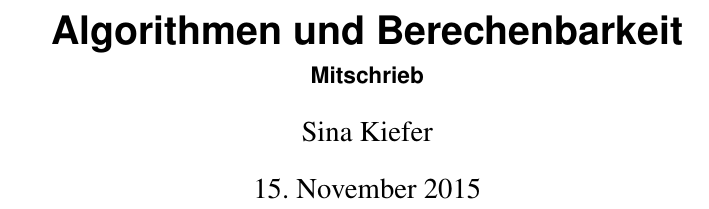
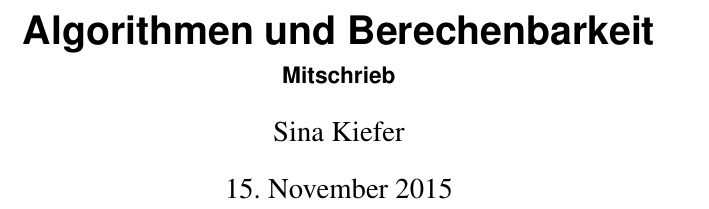
Before and after one commit to SinaKi/aub, a LaTeX document (aub-mitschrieb.tex, which reads base.tex): part of page 1 of 21 before the commit and part of page 1 of 22 after it, cut so that both start at the same text. Compiled offline with pdfLaTeX.

Commit message:
geometrie

```diff
--- a/base.tex
+++ b/base.tex
@@ -27,7 +27,7 @@
 \usepackage{tikz}
 \usetikzlibrary{shapes.geometric,trees,arrows,positioning}
 
-\usepackage[left=2cm,right=2cm,top=2cm,bottom=3cm]{geometry}
+\usepackage[left=2cm,right=3cm,top=2cm,bottom=3cm]{geometry}
 \author{Sina Kiefer}
 \title{Algorithmen und Berechenbarkeit}
 \subtitle{Mitschrieb}
@@ -42,7 +42,7 @@
 }
 
 % Randnotiz
-\setlength{\marginparwidth}{1.3cm}
+\setlength{\marginparwidth}{2cm}
 
 %header and footer
 \usepackage{fancyhdr}
```
